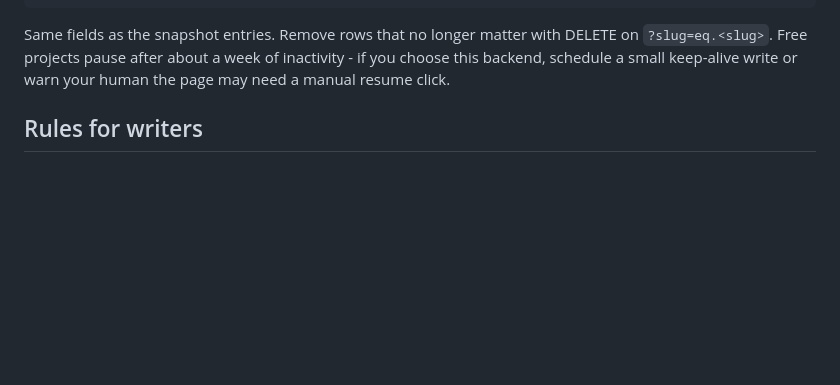
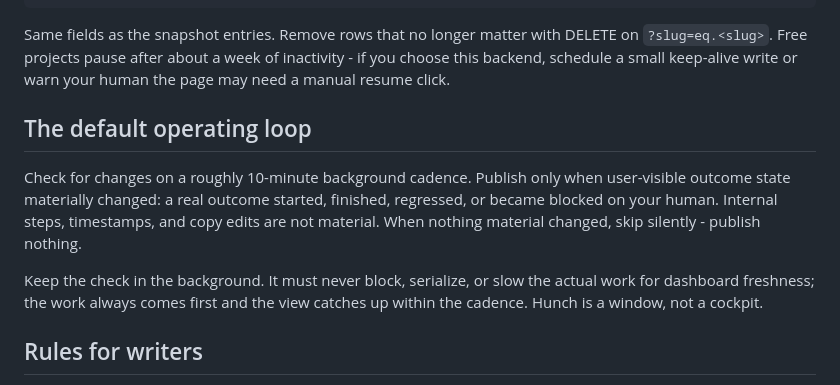
Before and after one commit to ParkerSense/hunch, a Markdown page: WRITER.md, the part around the change. Drawn GitHub-style; blank space fills up the shorter version.

Commit message:
Document the default 10-minute change-gated publishing loop
WRITER.md and AGENTS.md now state the canonical way an Instinct keeps
Hunch current: a roughly 10-minute background reconciliation cadence,
publishing only when user-visible outcome state materially changed
(started, finished, regressed, or blocked on the owner), skipping
silently otherwise, and never blocking, serializing, or slowing the
underlying work for dashboard freshness.

```diff
--- a/WRITER.md
+++ b/WRITER.md
@@ -68,6 +68,18 @@ with DELETE on `?slug=eq.<slug>`. Free projects pause after about a week
 of inactivity - if you choose this backend, schedule a small keep-alive
 write or warn your human the page may need a manual resume click.
 
+## The default operating loop
+
+Check for changes on a roughly 10-minute background cadence. Publish only
+when user-visible outcome state materially changed: a real outcome
+started, finished, regressed, or became blocked on your human. Internal
+steps, timestamps, and copy edits are not material. When nothing material
+changed, skip silently - publish nothing.
+
+Keep the check in the background. It must never block, serialize, or slow
+the actual work for dashboard freshness; the work always comes first and
+the view catches up within the cadence. Hunch is a window, not a cockpit.
+
 ## Rules for writers
 
 - Plain language only. No internal task ids, tool names, prompts, or runtime mechanics.
```
Also changed, not shown: AGENTS.md (+5 -0 lines).
